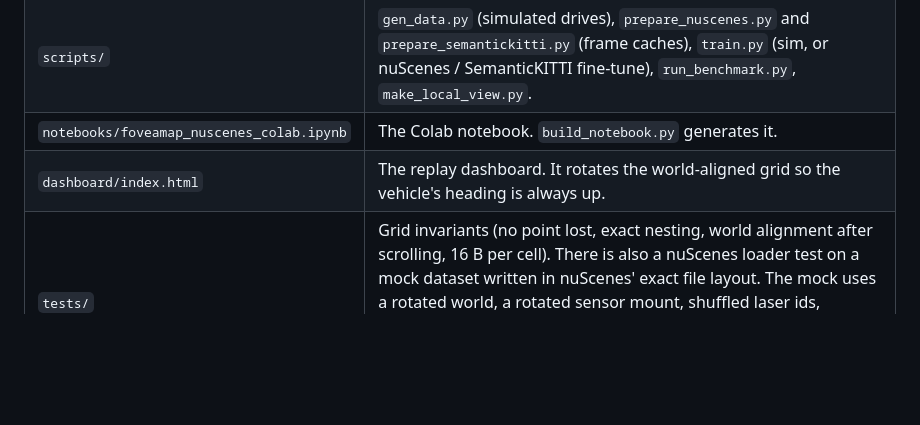
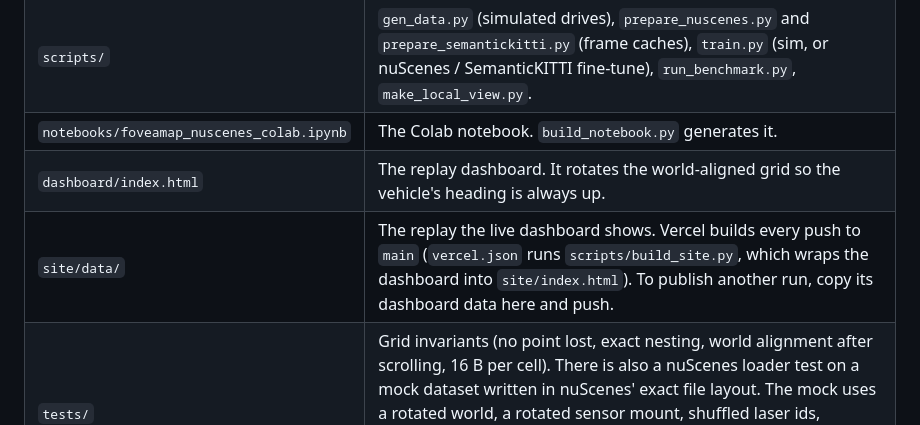
Before and after one commit to ammar-iitm/foveamap, a Markdown page: README.md, the part around the change. Rendered like a GitHub page; blank space fills up the shorter version.

Commit message:
Explain how the live dashboard is built in the README

```diff
--- a/README.md
+++ b/README.md
@@ -89,6 +89,7 @@ How the loader maps SemanticKITTI onto FoveaMap:
 | `scripts/` | `gen_data.py` (simulated drives), `prepare_nuscenes.py` and `prepare_semantickitti.py` (frame caches), `train.py` (sim, or nuScenes / SemanticKITTI fine-tune), `run_benchmark.py`, `make_local_view.py`. |
 | `notebooks/foveamap_nuscenes_colab.ipynb` | The Colab notebook. `build_notebook.py` generates it. |
 | `dashboard/index.html` | The replay dashboard. It rotates the world-aligned grid so the vehicle's heading is always up. |
+| `site/data/` | The replay the live dashboard shows. Vercel builds every push to `main` (`vercel.json` runs `scripts/build_site.py`, which wraps the dashboard into `site/index.html`). To publish another run, copy its dashboard data here and push. |
 | `tests/` | Grid invariants (no point lost, exact nesting, world alignment after scrolling, 16 B per cell). There is also a nuScenes loader test on a mock dataset written in nuScenes' exact file layout. The mock uses a rotated world, a rotated sensor mount, shuffled laser ids, lidarseg ids and annotation boxes. Parity tests compare the PyTorch grid engine with the NumPy one, cell by cell and across a scrolling drive, on CPU and on MPS/CUDA when present. |
 
 ## Run the simulator version
```
